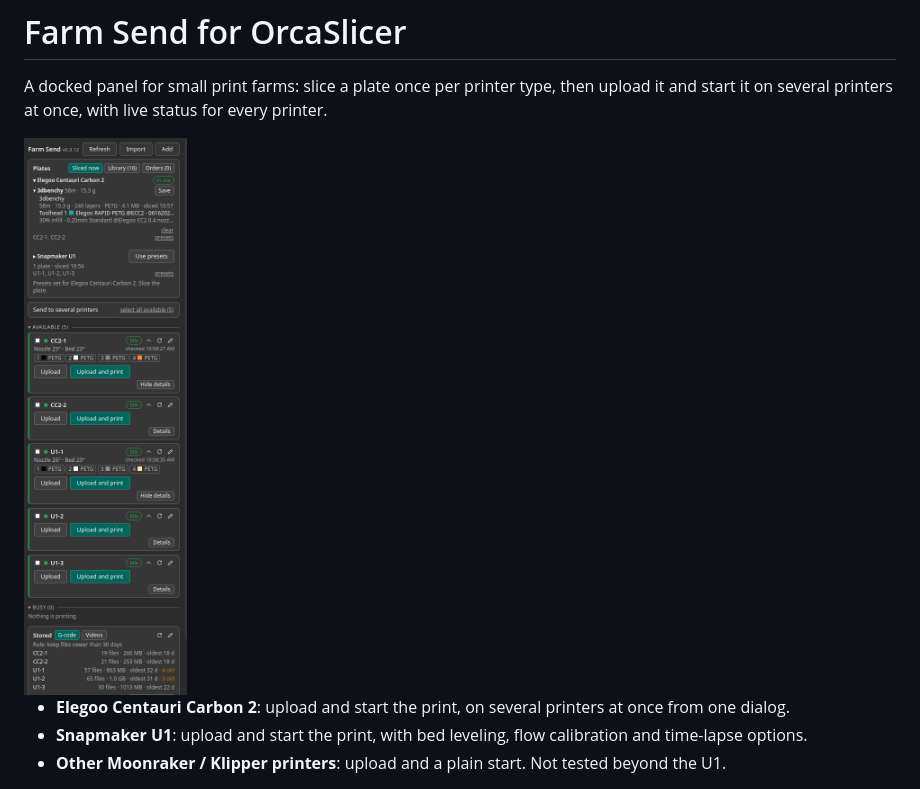
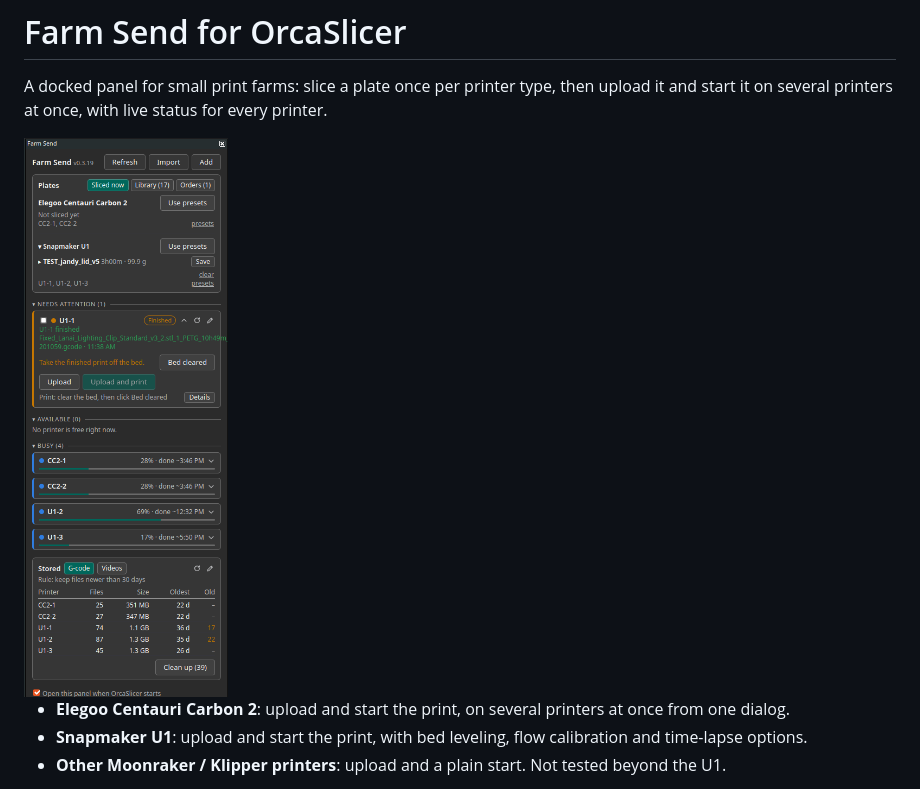
Before and after one commit to mlugo-apx/orca-farm-send, a Markdown page: README.md, the part around the change. Drawn GitHub-style; pictures changed too: docs/panel.png.

Commit message:
Docs: new screenshots from a real five-printer order
The panel shows a finished U1 waiting for Bed cleared, four printers busy and
the Stored table. The full-window screenshot is the hub's description media.

Co-Authored-By: Claude Opus 5.5 <noreply@anthropic.com>

```diff
--- a/README.md
+++ b/README.md
@@ -2,7 +2,7 @@
 
 A docked panel for small print farms: slice a plate once per printer type, then upload it and start it on several printers at once, with live status for every printer.
 
-<img src="docs/panel.png" alt="Farm Send panel: a 3DBenchy sliced for both printer types, five idle printers, two of them with Details open" width="362">
+<img src="docs/panel.png" alt="Farm Send panel during a real order: U1-1 finished and waiting for Bed cleared, four printers busy with progress and finish times, and the Stored table with 39 old files to clean up" width="376">
 
 - **Elegoo Centauri Carbon 2**: upload and start the print, on several printers at once from one dialog.
 - **Snapmaker U1**: upload and start the print, with bed leveling, flow calibration and time-lapse options.
```
Also changed, not shown: docs/screenshot.png.
